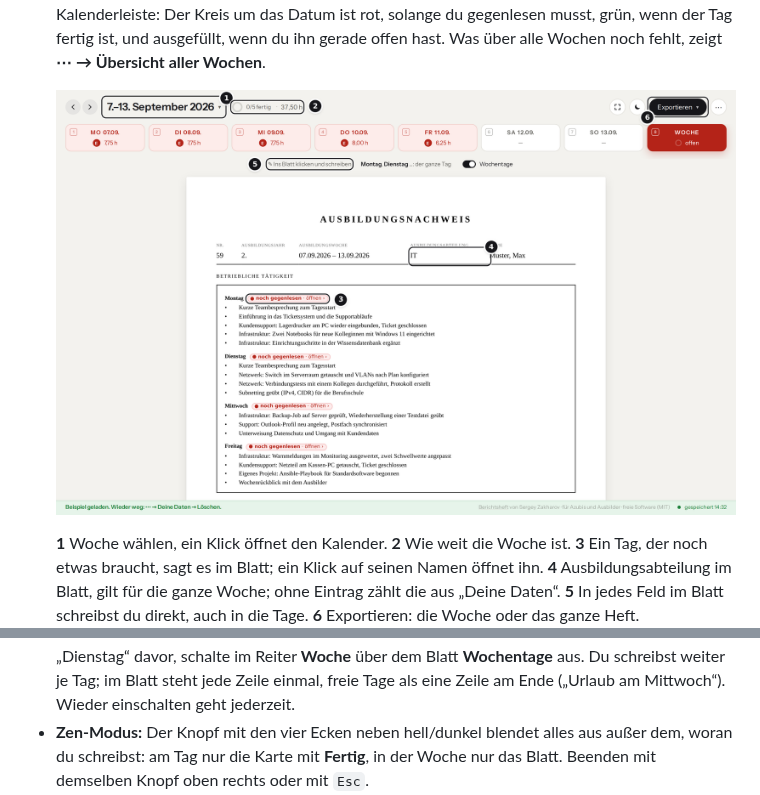
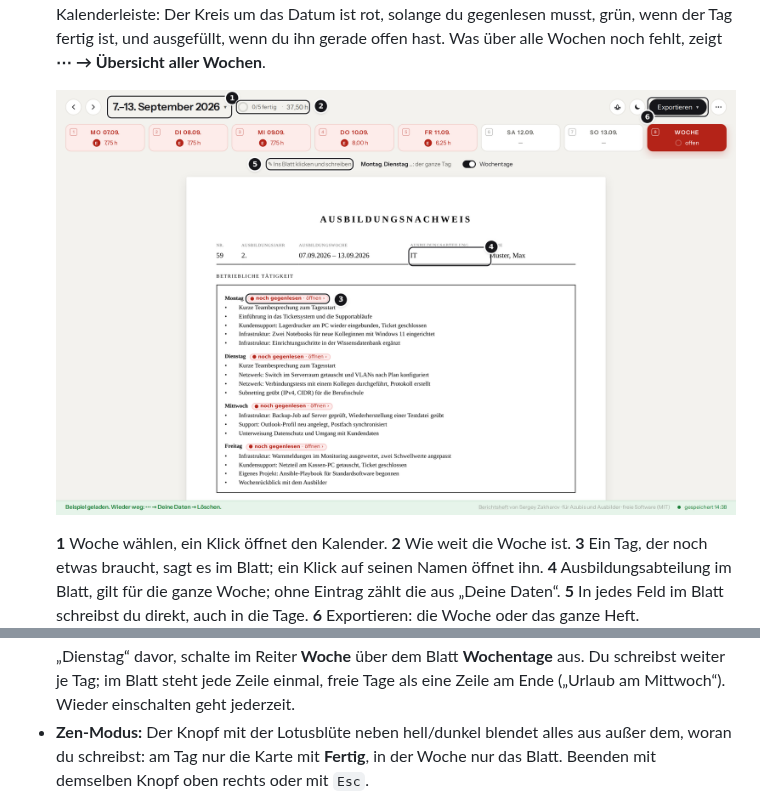
Before and after one commit to SergeyZakh/Ausbildungs-Berichtsheft, a Markdown page: docs/START.md, 2 parts joined by grey strips. GitHub-like rendering; pictures changed too: docs/bilder/woche.png.

```diff
--- a/docs/START.md
+++ b/docs/START.md
@@ -150,7 +150,7 @@ Im Startbild: **1** Zeiterfassung laden (Schritt 4), **2** selbst schreiben, ohn
   „Dienstag“ davor, schalte im Reiter **Woche** über dem Blatt **Wochentage** aus. Du schreibst
   weiter je Tag; im Blatt steht jede Zeile einmal, freie Tage als eine Zeile am Ende („Urlaub am
   Mittwoch“). Wieder einschalten geht jederzeit.
-- **Zen-Modus:** Der Knopf mit den vier Ecken neben hell/dunkel blendet alles aus außer dem, woran
+- **Zen-Modus:** Der Knopf mit der Lotusblüte neben hell/dunkel blendet alles aus außer dem, woran
   du schreibst: am Tag nur die Karte mit **Fertig**, in der Woche nur das Blatt. Beenden mit
   demselben Knopf oben rechts oder mit `Esc`.
 - **Tastatur:** `1`–`7` wählt den Tag, `8` den Reiter **Woche** (die Ziffer steht klein in der Ecke
```
Also changed, not shown: CHANGELOG.md (+4 -0 lines), docs/ENTWICKLUNG.md (+5 -4 lines), docs/bilder/start.png, docs/bilder/tag.png, 3 other files.
